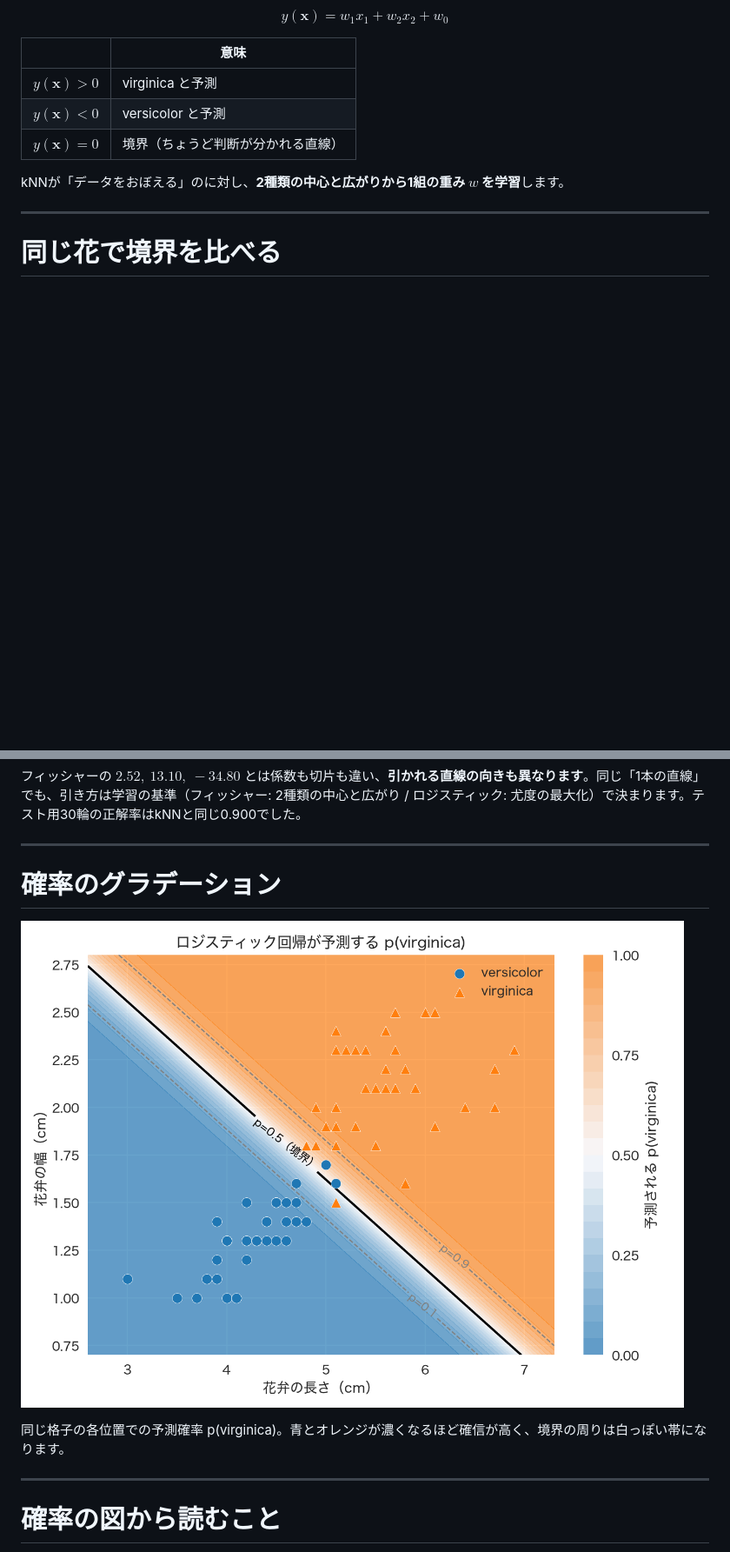
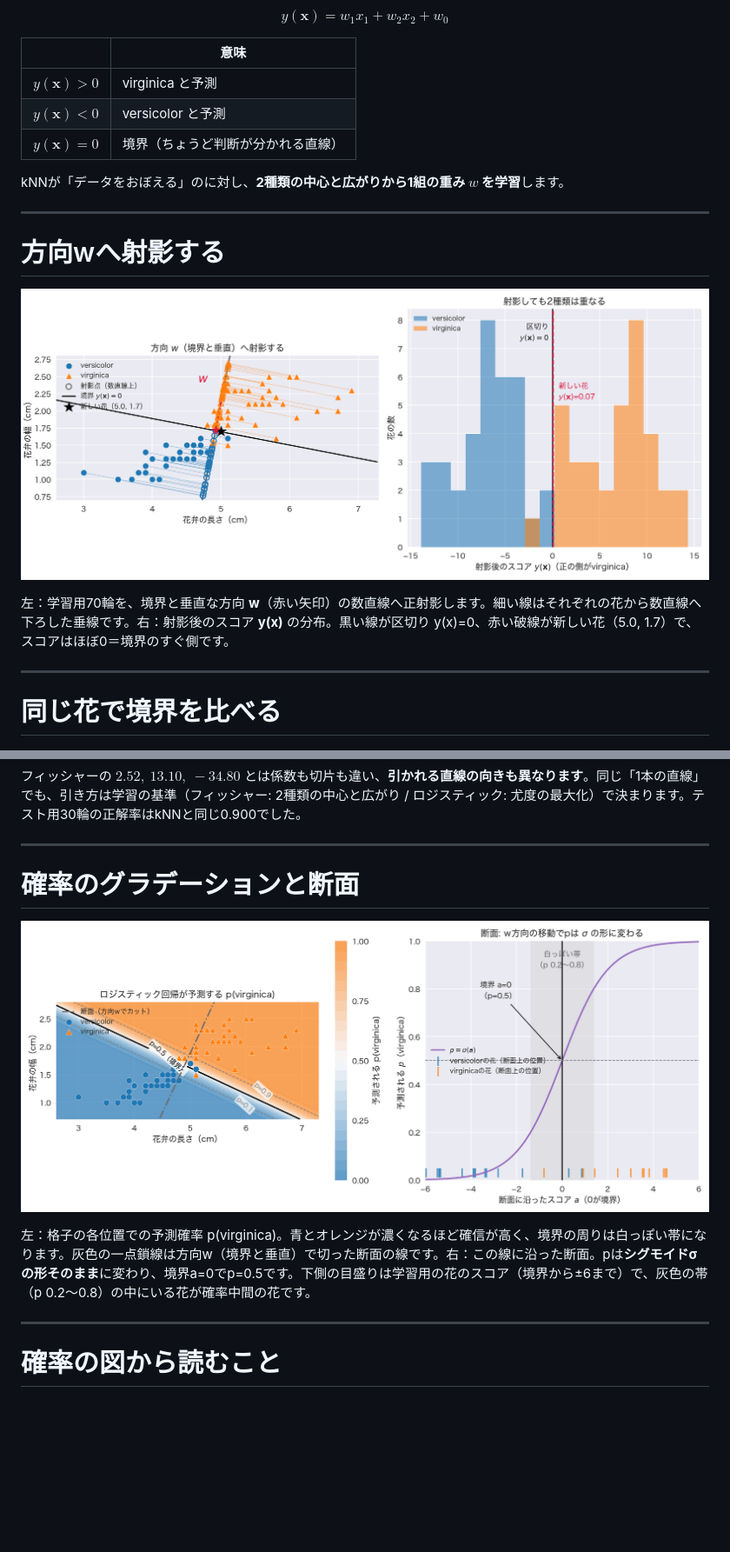
Before and after one commit to KazuhisaFujita/MachineLearning_training, a Markdown page: slides_04/lesson04_slides.md, 2 parts joined by grey strips. Shown at 87% size. Drawn GitHub-style; pictures changed too: slides_04/assets/lda_projection.png (added), slides_04/assets/prob_map.png; blank space fills up the shorter version.

```diff
--- a/slides_04/lesson04_slides.md
+++ b/slides_04/lesson04_slides.md
@@ -301,6 +316,18 @@ kNNが「データをおぼえる」のに対し、**2種類の中心と広が
 
 <!-- _class: figure -->
 
+# 方向wへ射影する
+
+![h:400](assets/lda_projection.png)
+
+<div class="caption">左：学習用70輪を、境界と垂直な方向 <strong>w</strong>（赤い矢印）の数直線へ正射影します。細い線はそれぞれの花から数直線へ下ろした垂線です。右：射影後のスコア <strong>y(x)</strong> の分布。黒い線が区切り y(x)=0、赤い破線が新しい花（5.0, 1.7）で、スコアはほぼ0＝境界のすぐ側です。</div>
+
+<!-- 数直線上の位置は中心からの距離（cm）。スコア y(x)=w₁x₁+w₂x₂+w₀ は境界からの符号付き距離に比例し、比例定数は |w|≈13.3。数直線は学習用花の全体中心を通る。今回は35対35のバランスなので境界もたまたま中心を通るが、一般には一致しない。右の図の重なりが誤分類の原因で、学習用の誤りは versicolor (5.0, 1.7) スコア+0.07 と virginica (5.1, 1.5) スコア−2.3 の2輪。前者は新しい花と同一位置の学習用花（スライド13と同じ）。新しい花のスコア0.07はスライド22で詳しく扱う。 -->
+
+---
+
+<!-- _class: figure -->
+
 # 同じ花で境界を比べる
 
 ![h:400](assets/boundary_compare.png)
@@ -420,11 +447,13 @@ print('切片w0:', logistic_model.intercept_)  # [-42.69]
 
 <!-- _class: figure -->
 
-# 確率のグラデーション
+# 確率のグラデーションと断面
 
 ![h:400](assets/prob_map.png)
 
-<div class="caption">同じ格子の各位置での予測確率 p(virginica)。青とオレンジが濃くなるほど確信が高く、境界の周りは白っぽい帯になります。</div>
+<div class="caption">左：格子の各位置での予測確率 p(virginica)。青とオレンジが濃くなるほど確信が高く、境界の周りは白っぽい帯になります。灰色の一点鎖線は方向w（境界と垂直）で切った断面の線です。右：この線に沿った断面。pは<strong>シグモイドσの形そのまま</strong>に変わり、境界a=0でp=0.5です。下側の目盛りは学習用の花のスコア（境界から±6まで）で、灰色の帯（p 0.2〜0.8）の中にいる花が確率中間の花です。</div>
+
+<!-- 断面の線は学習用花の全体中心を通る、ロジスティック回帰の方向w=(5.04, 10.79)（フィッシャーのw=(2.52, 13.10)とは向きが異なる）。左パネルは縦横比をそろえてあり、断面の線と境界は画面上も垂直。左図の破線は p=0.1/0.9 の目安（|a|=2.20）、右図の灰色帯が p 0.2〜0.8（|a|<1.39、物理幅≈0.23cm）で、右図の横軸は距離ではなくスコア（|w|≈11.9）。目盛りは±6内の29輪のみ表示（41輪は範囲外）。σの急な部分はスライド27、帯に花が集まることはスライド32「確率の図から読むこと」で使う。 -->
 
 ---
 
```
Also changed, not shown: other parts of slides_04/lesson04_slides.md (+29 -14 lines), slides_04/README.md (+33 -25 lines), 4 other files.
